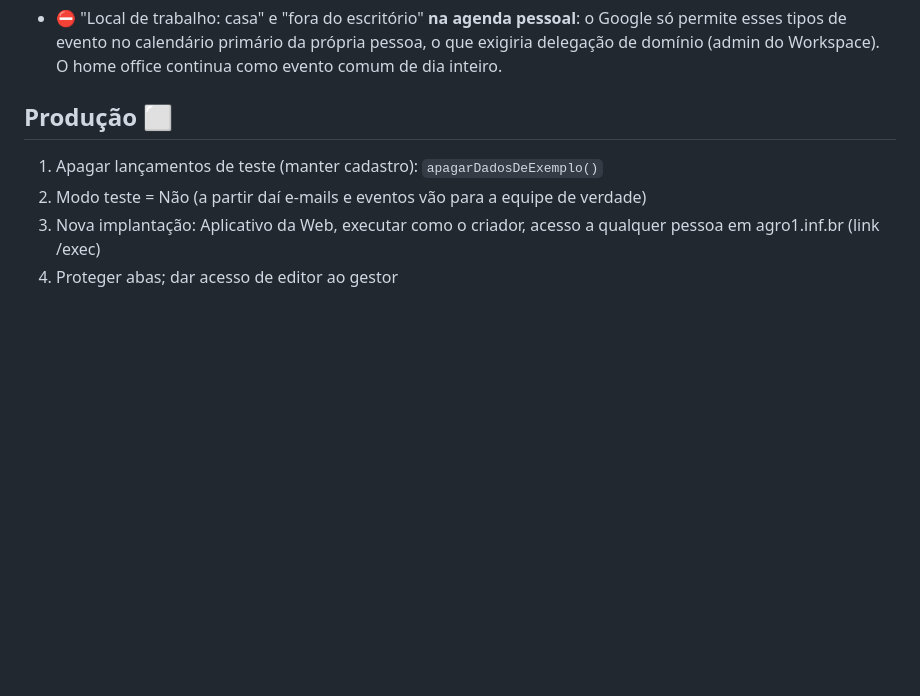
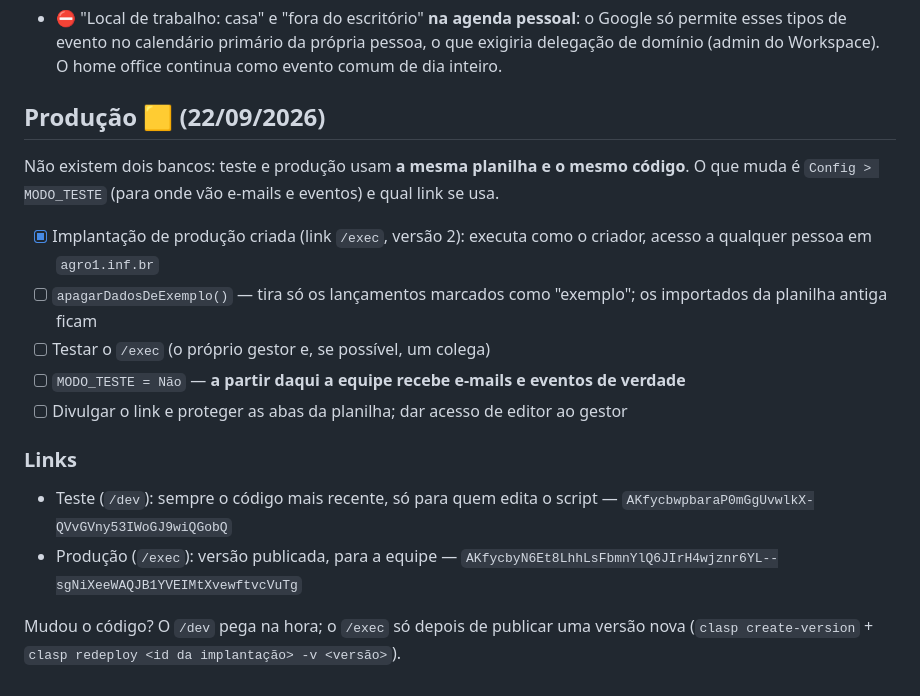
Before and after one commit to ricardogdz1/escala-suporte, a Markdown page: docs/plano.md, the part around the change. Rendered like a GitHub page; blank space fills up the shorter version.

Commit message:
Cria a implantação de produção e detalha o plano de virada
Co-Authored-By: Claude Opus 5 <noreply@anthropic.com>

```diff
--- a/docs/plano.md
+++ b/docs/plano.md
@@ -48,8 +48,19 @@ Decisões: sem tela nova (ações nas telas e em Configurações); feriado facul
 - [x] **Sem calendário separado** (decisão do usuário, 22/09/2026): o evento sai da agenda da conta que roda o sistema e entra na agenda de cada pessoa, que é adicionada como participante. `ID_CALENDARIO_PRODUCAO` fica vazio; preencher só se um dia quiserem um calendário próprio.
 - ⛔ "Local de trabalho: casa" e "fora do escritório" **na agenda pessoal**: o Google só permite esses tipos de evento no calendário primário da própria pessoa, o que exigiria delegação de domínio (admin do Workspace). O home office continua como evento comum de dia inteiro.
 
-## Produção ⬜
-1. Apagar lançamentos de teste (manter cadastro): `apagarDadosDeExemplo()`
-2. Modo teste = Não (a partir daí e-mails e eventos vão para a equipe de verdade)
-3. Nova implantação: Aplicativo da Web, executar como o criador, acesso a qualquer pessoa em agro1.inf.br (link /exec)
-4. Proteger abas; dar acesso de editor ao gestor
+## Produção 🟨 (22/09/2026)
+Não existem dois bancos: teste e produção usam **a mesma planilha e o mesmo código**. O que muda é
+`Config > MODO_TESTE` (para onde vão e-mails e eventos) e qual link se usa.
+
+- [x] Implantação de produção criada (link `/exec`, versão 2): executa como o criador, acesso a qualquer pessoa em `agro1.inf.br`
+- [ ] `apagarDadosDeExemplo()` — tira só os lançamentos marcados como "exemplo"; os importados da planilha antiga ficam
+- [ ] Testar o `/exec` (o próprio gestor e, se possível, um colega)
+- [ ] `MODO_TESTE = Não` — **a partir daqui a equipe recebe e-mails e eventos de verdade**
+- [ ] Divulgar o link e proteger as abas da planilha; dar acesso de editor ao gestor
+
+### Links
+- Teste (`/dev`): sempre o código mais recente, só para quem edita o script — `AKfycbwpbaraP0mGgUvwlkX-QVvGVny53IWoGJ9wiQGobQ`
+- Produção (`/exec`): versão publicada, para a equipe — `AKfycbyN6Et8LhhLsFbmnYlQ6JIrH4wjznr6YL--sgNiXeeWAQJB1YVEIMtXvewftvcVuTg`
+
+Mudou o código? O `/dev` pega na hora; o `/exec` só depois de publicar uma versão nova
+(`clasp create-version` + `clasp redeploy <id da implantação> -v <versão>`).
```
